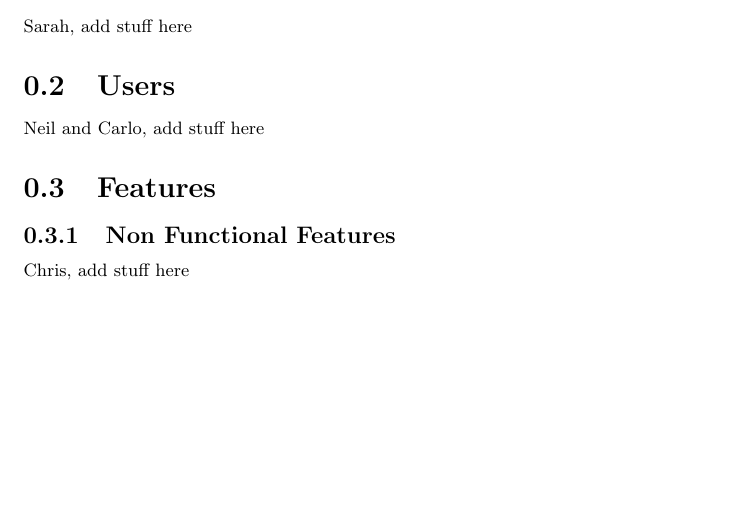
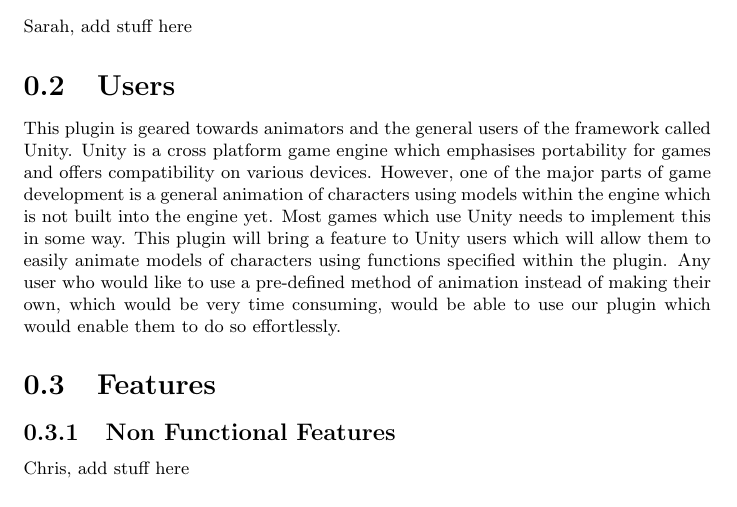
Before and after one commit to TwistTheNeil/swell-animations-docs, a LaTeX document (Customer.Requirements/tex/CR.tex, which reads Customer.Requirements/tex/modules/users.tex): part of page 2 of 2, cut so that both start at the same text, the shorter picture padded with empty space. Compiled offline with pdfLaTeX.

Commit message:
Added user description

```diff
--- a/Customer.Requirements/tex/modules/users.tex
+++ b/Customer.Requirements/tex/modules/users.tex
@@ -1,2 +1,2 @@
 \section{Users}
-Neil and Carlo, add stuff here
+This plugin is geared towards animators and the general users of the framework called Unity. Unity is a cross platform game engine which emphasises portability for games and offers compatibility on various devices. However, one of the major parts of game development is a general animation of characters using models within the engine which is not built into the engine yet. Most games which use Unity needs to implement this in some way. This plugin will bring a feature to Unity users which will allow them to easily animate models of characters using functions specified within the plugin. Any user who would like to use a pre-defined method of animation instead of making their own, which would be very time consuming, would be able to use our plugin which would enable them to do so effortlessly.
```
